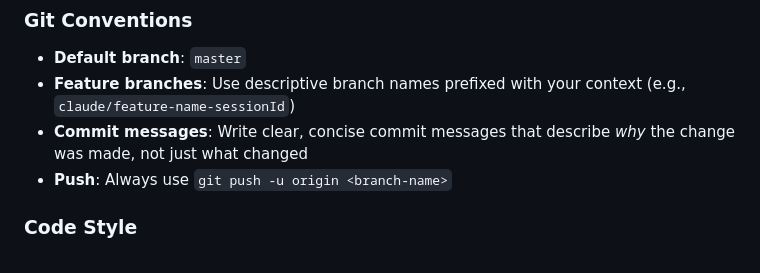
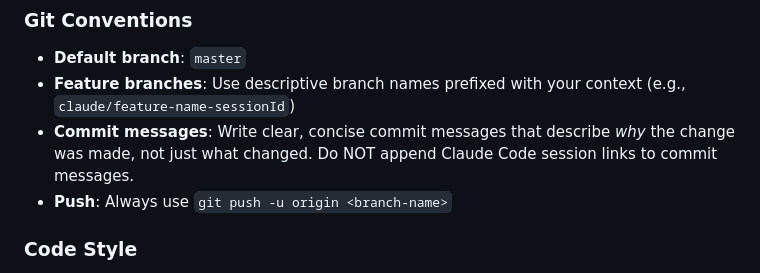
Before and after one commit to jjobel/Wilson, a Markdown page: CLAUDE.md, the part around the change. GitHub-like rendering.

Commit message:
Add instruction to omit session links from commit messages

```diff
--- a/CLAUDE.md
+++ b/CLAUDE.md
@@ -48,7 +48,7 @@ Wilson/
 
 - **Default branch**: `master`
 - **Feature branches**: Use descriptive branch names prefixed with your context (e.g., `claude/feature-name-sessionId`)
-- **Commit messages**: Write clear, concise commit messages that describe *why* the change was made, not just what changed
+- **Commit messages**: Write clear, concise commit messages that describe *why* the change was made, not just what changed. Do NOT append Claude Code session links to commit messages.
 - **Push**: Always use `git push -u origin <branch-name>`
 
 ### Code Style
```
